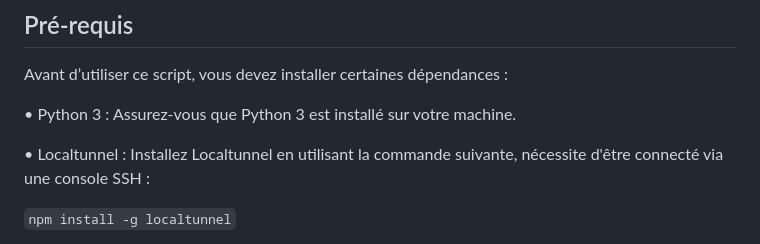
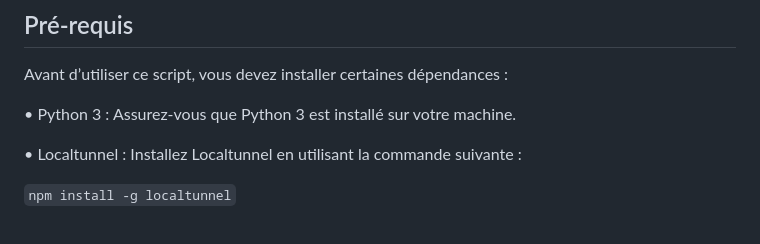
Before and after one commit to F4ICR/Localtunnel, a Markdown page: README.md, the part around the change. Rendered like a GitHub page.

```diff
--- a/README.md
+++ b/README.md
@@ -20,7 +20,7 @@ Avant d’utiliser ce script, vous devez installer certaines dépendances :
 
 • Python 3 : Assurez-vous que Python 3 est installé sur votre machine.
 
-• Localtunnel : Installez Localtunnel en utilisant la commande suivante, nécessite d'être connecté via une console SSH :
+• Localtunnel : Installez Localtunnel en utilisant la commande suivante :
 
 `npm install -g localtunnel`
 
```
